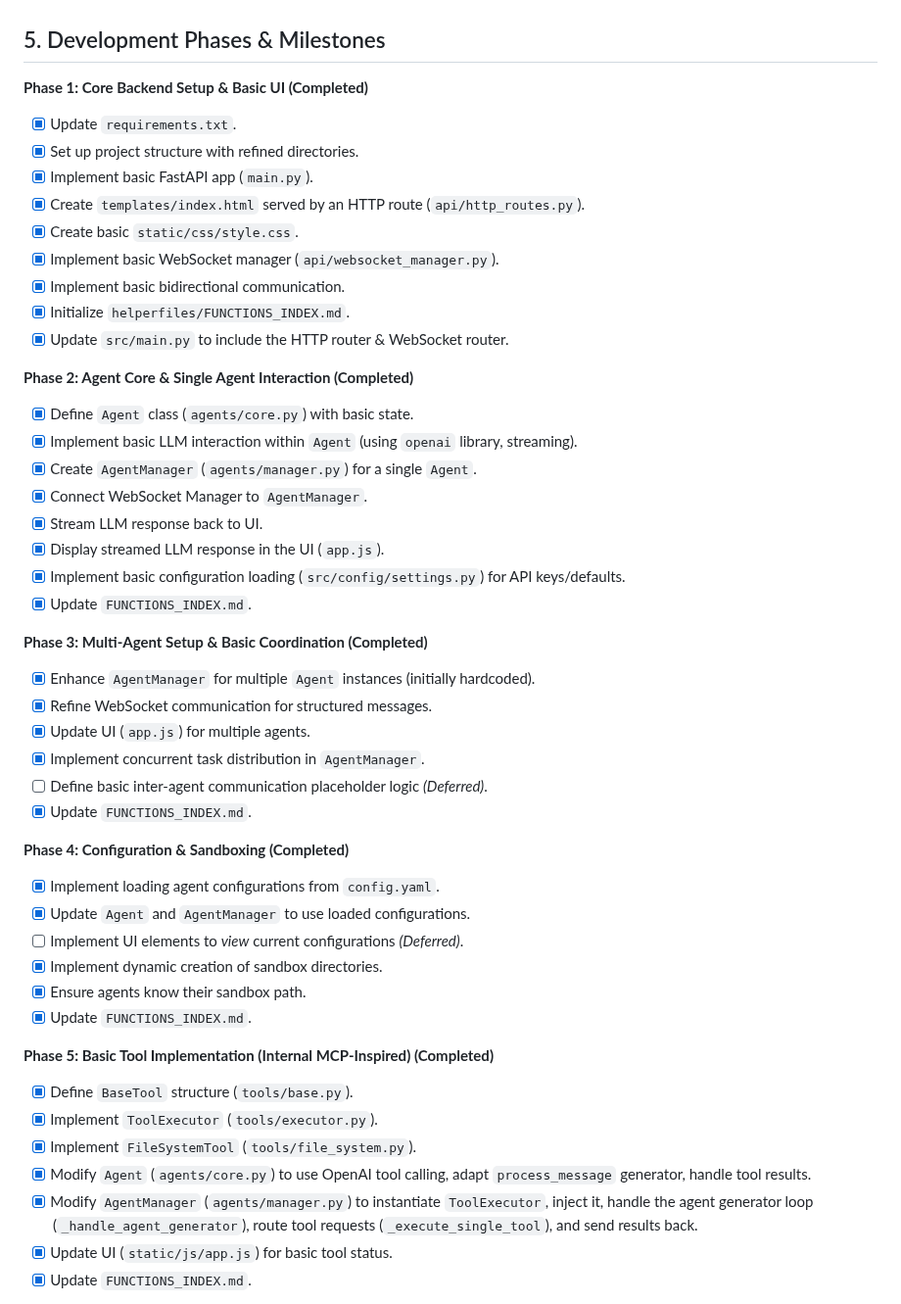
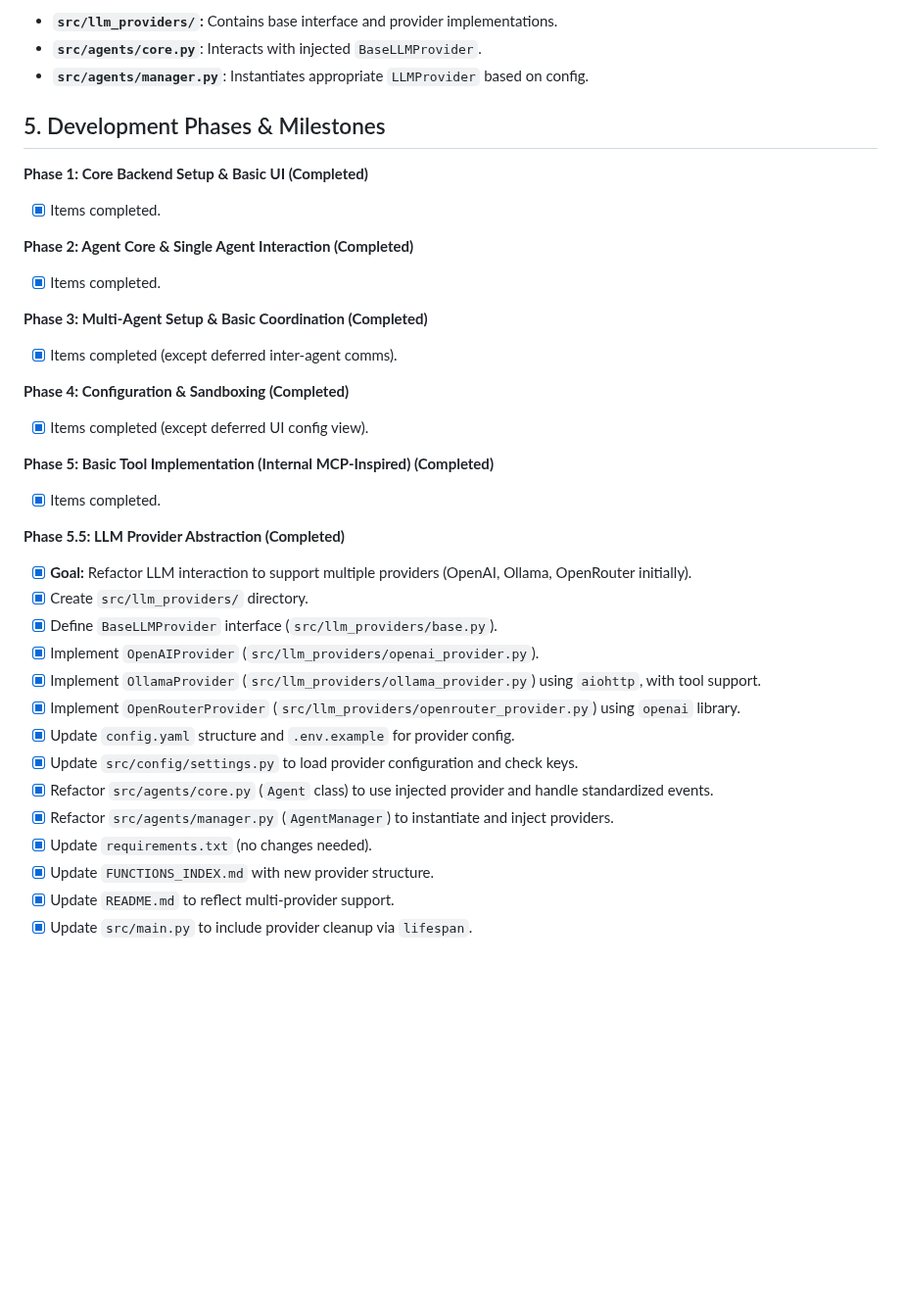
Before and after one commit to gaborkukucska/TrippleEffect, a Markdown page: helperfiles/PROJECT_PLAN.md, the part around one of its changes. Shown at 98% size. Drawn GitHub-style; blank space fills up the shorter version.

```diff
--- a/helperfiles/PROJECT_PLAN.md
+++ b/helperfiles/PROJECT_PLAN.md
@@ -97,54 +123,37 @@
+*   **`src/llm_providers/`:** Contains base interface and provider implementations.
+*   **`src/agents/core.py`**: Interacts with injected `BaseLLMProvider`.
+*   **`src/agents/manager.py`**: Instantiates appropriate `LLMProvider` based on config.
 
 ## 5. Development Phases & Milestones
 
 **Phase 1: Core Backend Setup & Basic UI (Completed)**
-
-*   [X] Update `requirements.txt`.
-*   [X] Set up project structure with refined directories.
-*   [X] Implement basic FastAPI app (`main.py`).
-*   [X] Create `templates/index.html` served by an HTTP route (`api/http_routes.py`).
-*   [X] Create basic `static/css/style.css`.
-*   [X] Implement basic WebSocket manager (`api/websocket_manager.py`).
-*   [X] Implement basic bidirectional communication.
-*   [X] Initialize `helperfiles/FUNCTIONS_INDEX.md`.
-*   [X] Update `src/main.py` to include the HTTP router & WebSocket router.
+*   [X] Items completed.
 
 **Phase 2: Agent Core & Single Agent Interaction (Completed)**
-
-*   [X] Define `Agent` class (`agents/core.py`) with basic state.
-*   [X] Implement basic LLM interaction within `Agent` (using `openai` library, streaming).
-*   [X] Create `AgentManager` (`agents/manager.py`) for a single `Agent`.
-*   [X] Connect WebSocket Manager to `AgentManager`.
-*   [X] Stream LLM response back to UI.
-*   [X] Display streamed LLM response in the UI (`app.js`).
-*   [X] Implement basic configuration loading (`src/config/settings.py`) for API keys/defaults.
-*   [X] Update `FUNCTIONS_INDEX.md`.
+*   [X] Items completed.
 
 **Phase 3: Multi-Agent Setup & Basic Coordination (Completed)**
-
-*   [X] Enhance `AgentManager` for multiple `Agent` instances (initially hardcoded).
-*   [X] Refine WebSocket communication for structured messages.
-*   [X] Update UI (`app.js`) for multiple agents.
-*   [X] Implement concurrent task distribution in `AgentManager`.
-*   [ ] Define basic inter-agent communication placeholder logic *(Deferred)*.
-*   [X] Update `FUNCTIONS_INDEX.md`.
+*   [X] Items completed (except deferred inter-agent comms).
 
 **Phase 4: Configuration & Sandboxing (Completed)**
-
-*   [X] Implement loading agent configurations from `config.yaml`.
-*   [X] Update `Agent` and `AgentManager` to use loaded configurations.
-*   [ ] Implement UI elements to *view* current configurations *(Deferred)*.
-*   [X] Implement dynamic creation of sandbox directories.
-*   [X] Ensure agents know their sandbox path.
-*   [X] Update `FUNCTIONS_INDEX.md`.
+*   [X] Items completed (except deferred UI config view).
 
 **Phase 5: Basic Tool Implementation (Internal MCP-Inspired) (Completed)**
+*   [X] Items completed.
 
-*   [X] Define `BaseTool` structure (`tools/base.py`).
-*   [X] Implement `ToolExecutor` (`tools/executor.py`).
-*   [X] Implement `FileSystemTool` (`tools/file_system.py`).
-*   [X] Modify `Agent` (`agents/core.py`) to use OpenAI tool calling, adapt `process_message` generator, handle tool results.
-*   [X] Modify `AgentManager` (`agents/manager.py`) to instantiate `ToolExecutor`, inject it, handle the agent generator loop (`_handle_agent_generator`), route tool requests (`_execute_single_tool`), and send results back.
-*   [X] Update UI (`static/js/app.js`) for basic tool status.
-*   [X] Update `FUNCTIONS_INDEX.md`.
+**Phase 5.5: LLM Provider Abstraction (Completed)**
+*   [X] **Goal:** Refactor LLM interaction to support multiple providers (OpenAI, Ollama, OpenRouter initially).
+*   [X] Create `src/llm_providers/` directory.
+*   [X] Define `BaseLLMProvider` interface (`src/llm_providers/base.py`).
+*   [X] Implement `OpenAIProvider` (`src/llm_providers/openai_provider.py`).
+*   [X] Implement `OllamaProvider` (`src/llm_providers/ollama_provider.py`) using `aiohttp`, with tool support.
+*   [X] Implement `OpenRouterProvider` (`src/llm_providers/openrouter_provider.py`) using `openai` library.
+*   [X] Update `config.yaml` structure and `.env.example` for provider config.
+*   [X] Update `src/config/settings.py` to load provider configuration and check keys.
+*   [X] Refactor `src/agents/core.py` (`Agent` class) to use injected provider and handle standardized events.
+*   [X] Refactor `src/agents/manager.py` (`AgentManager`) to instantiate and inject providers.
+*   [X] Update `requirements.txt` (no changes needed).
+*   [X] Update `FUNCTIONS_INDEX.md` with new provider structure.
+*   [X] Update `README.md` to reflect multi-provider support.
+*   [X] Update `src/main.py` to include provider cleanup via `lifespan`.
 
```
Also changed, not shown: other parts of helperfiles/PROJECT_PLAN.md (+94 -92 lines).
